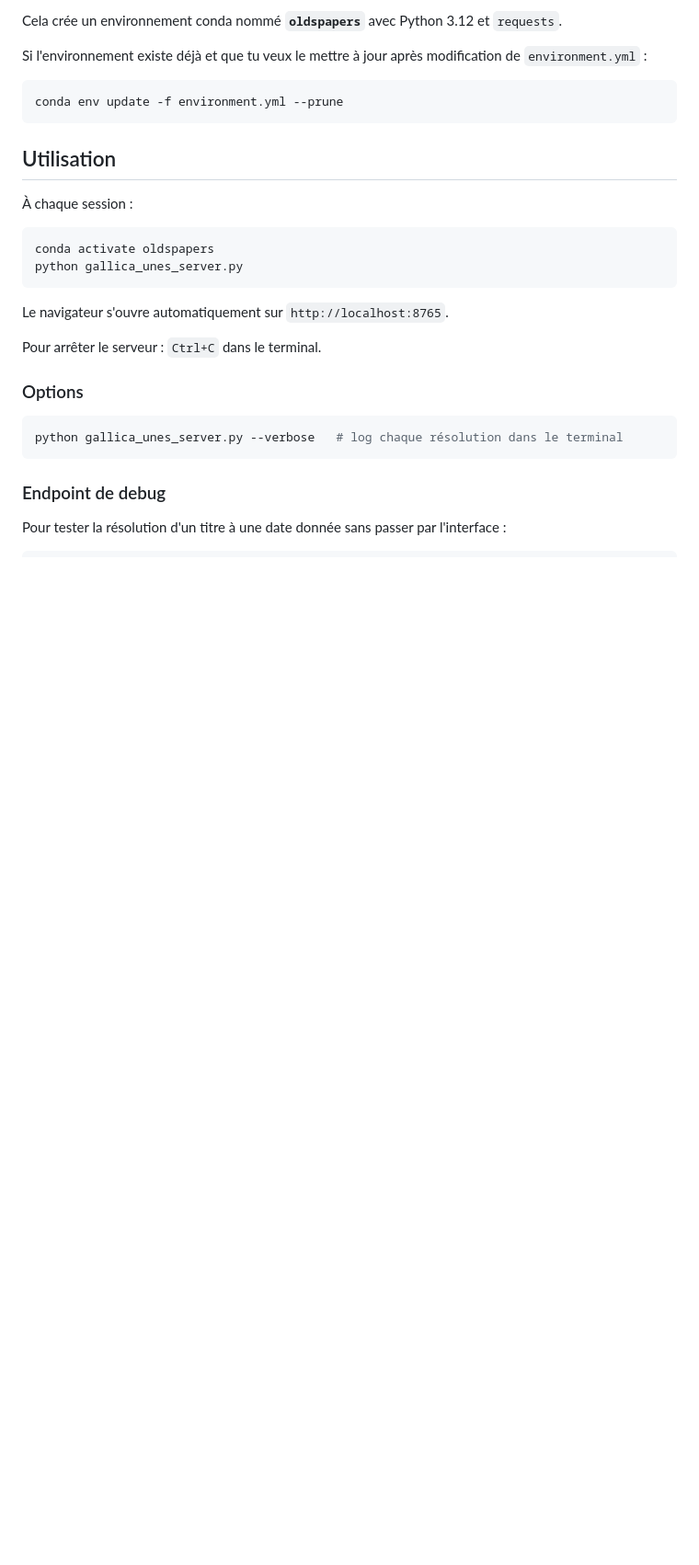
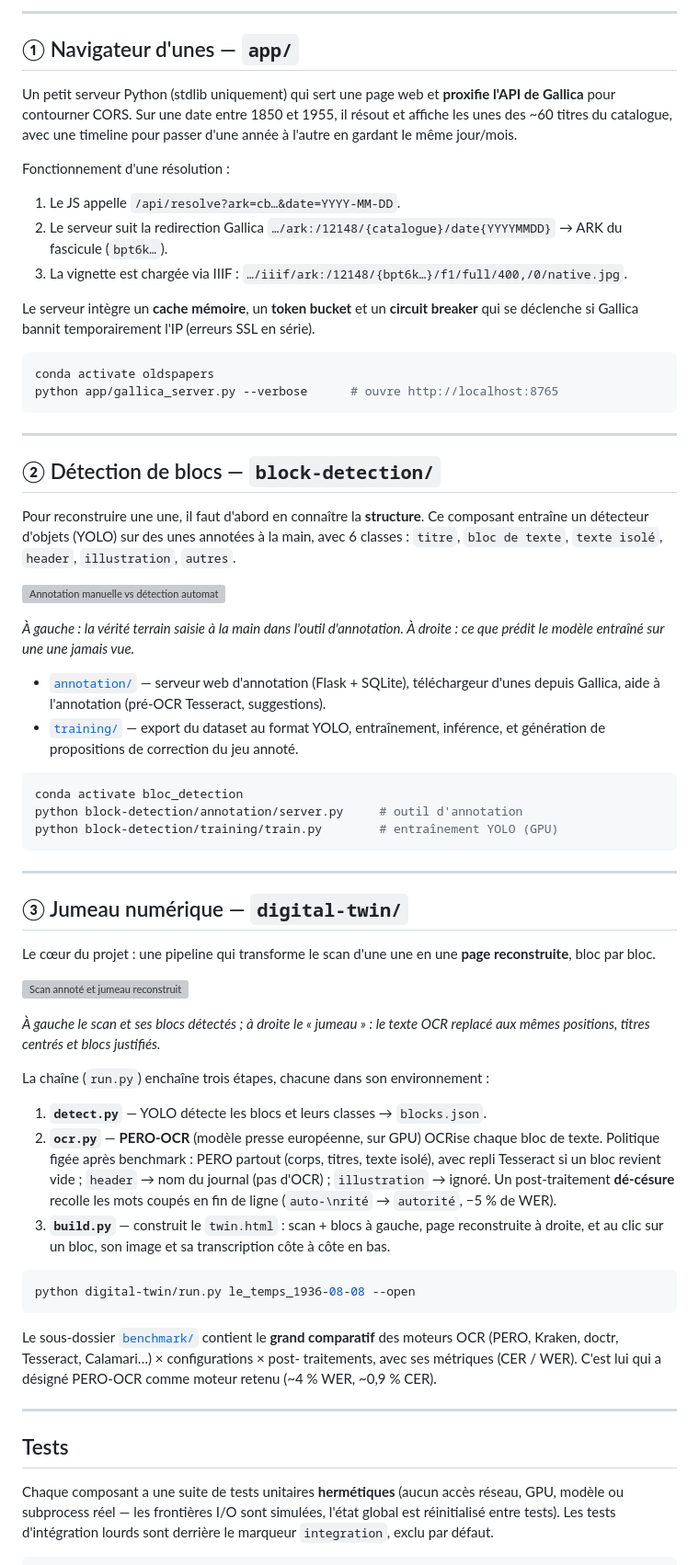
Before and after one commit to gdubrasquetd/Old-Times-Papers, a Markdown page: README.md, the part around one of its changes. Shown at 92% size. GitHub-like rendering; blank space fills up the shorter version; grey boxes are pictures that could not be loaded.

````diff
--- a/README.md
+++ b/README.md
@@ -12,33 +36,92 @@ conda env create -f environment.yml
 ```
 
-Cela crée un environnement conda nommé **`oldspapers`** avec Python 3.12 et `requests`.
+---
 
-Si l'environnement existe déjà et que tu veux le mettre à jour après modification
-de `environment.yml` :
+## ① Navigateur d'unes — `app/`
 
-```powershell
-conda env update -f environment.yml --prune
-```
+Un petit serveur Python (stdlib uniquement) qui sert une page web et **proxifie
+l'API de Gallica** pour contourner CORS. Sur une date entre 1850 et 1955, il résout et
+affiche les unes des ~60 titres du catalogue, avec une timeline pour passer d'une année
+à l'autre en gardant le même jour/mois.
 
-## Utilisation
+Fonctionnement d'une résolution :
 
-À chaque session :
+1. Le JS appelle `/api/resolve?ark=cb…&date=YYYY-MM-DD`.
+2. Le serveur suit la redirection Gallica
+   `…/ark:/12148/{catalogue}/date{YYYYMMDD}` → ARK du fascicule (`bpt6k…`).
+3. La vignette est chargée via IIIF :
+   `…/iiif/ark:/12148/{bpt6k…}/f1/full/400,/0/native.jpg`.
+
+Le serveur intègre un **cache mémoire**, un **token bucket** et un **circuit breaker**
+qui se déclenche si Gallica bannit temporairement l'IP (erreurs SSL en série).
 
 ```powershell
 conda activate oldspapers
-python gallica_unes_server.py
+python app/gallica_server.py --verbose      # ouvre http://localhost:8765
 ```
 
-Le navigateur s'ouvre automatiquement sur `http://localhost:8765`.
+---
 
-Pour arrêter le serveur : `Ctrl+C` dans le terminal.
+## ② Détection de blocs — `block-detection/`
 
-### Options
+Pour reconstruire une une, il faut d'abord en connaître la **structure**. Ce composant
+entraîne un détecteur d'objets (YOLO) sur des unes annotées à la main, avec 6 classes :
+`titre`, `bloc de texte`, `texte isolé`, `header`, `illustration`, `autres`.
+
+![Annotation manuelle vs détection automatique](docs/images/block-detection.png)
+
+*À gauche : la vérité terrain saisie à la main dans l'outil d'annotation. À droite :
+ce que prédit le modèle entraîné sur une une jamais vue.*
+
+- [`annotation/`](block-detection/annotation) — serveur web d'annotation (Flask + SQLite),
+  téléchargeur d'unes depuis Gallica, aide à l'annotation (pré-OCR Tesseract, suggestions).
+- [`training/`](block-detection/training) — export du dataset au format YOLO, entraînement,
+  inférence, et génération de propositions de correction du jeu annoté.
 
 ```powershell
-python gallica_unes_server.py --verbose   # log chaque résolution dans le terminal
+conda activate bloc_detection
+python block-detection/annotation/server.py     # outil d'annotation
+python block-detection/training/train.py        # entraînement YOLO (GPU)
 ```
 
-### Endpoint de debug
+---
 
-Pour tester la résolution d'un titre à une date donnée sans passer par l'interface :
+## ③ Jumeau numérique — `digital-twin/`
+
+Le cœur du projet : une pipeline qui transforme le scan d'une une en une **page
+reconstruite**, bloc par bloc.
+
+![Scan annoté et jumeau reconstruit](docs/images/digital-twin.png)
+
+*À gauche le scan et ses blocs détectés ; à droite le « jumeau » : le texte OCR replacé
+aux mêmes positions, titres centrés et blocs justifiés.*
+
+La chaîne (`run.py`) enchaîne trois étapes, chacune dans son environnement :
+
+1. **`detect.py`** — YOLO détecte les blocs et leurs classes → `blocks.json`.
+2. **`ocr.py`** — **PERO-OCR** (modèle presse européenne, sur GPU) OCRise chaque bloc de
+   texte. Politique figée après benchmark : PERO partout (corps, titres, texte isolé),
+   avec repli Tesseract si un bloc revient vide ; `header` → nom du journal (pas d'OCR) ;
+   `illustration` → ignoré. Un post-traitement **dé-césure** recolle les mots coupés en
+   fin de ligne (`auto-\nrité` → `autorité`, −5 % de WER).
+3. **`build.py`** — construit le `twin.html` : scan + blocs à gauche, page reconstruite à
+   droite, et au clic sur un bloc, son image et sa transcription côte à côte en bas.
+
+```powershell
+python digital-twin/run.py le_temps_1936-08-08 --open
+```
+
+Le sous-dossier [`benchmark/`](digital-twin/benchmark) contient le **grand comparatif**
+des moteurs OCR (PERO, Kraken, doctr, Tesseract, Calamari…) × configurations × post-
+traitements, avec ses métriques (CER / WER). C'est lui qui a désigné PERO-OCR comme
+moteur retenu (~4 % WER, ~0,9 % CER).
+
+---
+
+## Tests
+
+Chaque composant a une suite de tests unitaires **hermétiques** (aucun accès réseau,
+GPU, modèle ou subprocess réel — les frontières I/O sont simulées, l'état global est
+réinitialisé entre tests). Les tests d'intégration lourds sont derrière le marqueur
+`integration`, exclu par défaut.
+
````
Also changed, not shown: other parts of README.md (+72 -51 lines), docs/images/app.png (added), 2 other files.
